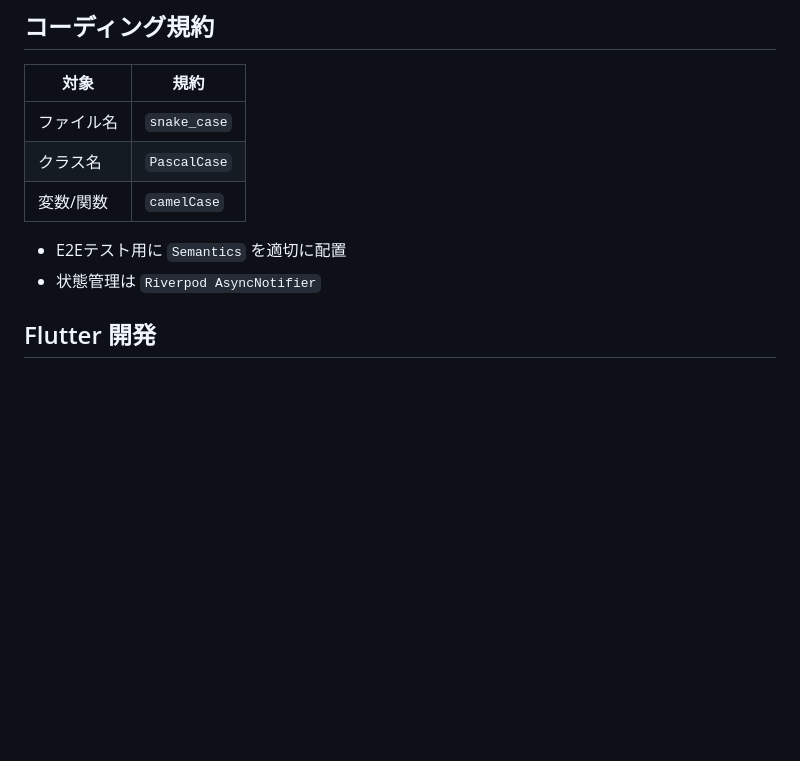
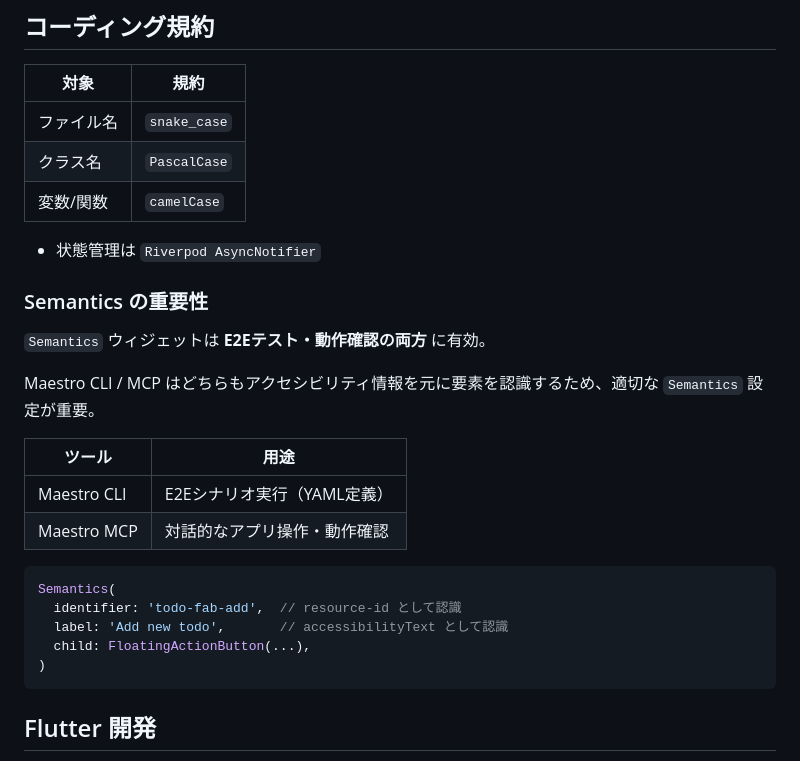
Before and after one commit to K9i-0/flutter_e2e_investigation, a Markdown page: CLAUDE.md, the part around the change. Rendered like a GitHub page; blank space fills up the shorter version.

Commit message:
docs(CLAUDE.md): clarify Semantics usage for E2E and manual testing
🤖 Generated with [Claude Code](https://claude.com/claude-code)

Co-Authored-By: Claude Opus 4.5 <noreply@anthropic.com>

````diff
--- a/CLAUDE.md
+++ b/CLAUDE.md
@@ -119,8 +119,26 @@ Plan Mode → 実装 → 動作確認 → セルフレビュー → Git操作
 | クラス名 | `PascalCase` |
 | 変数/関数 | `camelCase` |
 
-- E2Eテスト用に `Semantics` を適切に配置
 - 状態管理は `Riverpod AsyncNotifier`
+
+### Semantics の重要性
+
+`Semantics` ウィジェットは **E2Eテスト・動作確認の両方** に有効。
+
+Maestro CLI / MCP はどちらもアクセシビリティ情報を元に要素を認識するため、適切な `Semantics` 設定が重要。
+
+| ツール | 用途 |
+|--------|------|
+| Maestro CLI | E2Eシナリオ実行（YAML定義） |
+| Maestro MCP | 対話的なアプリ操作・動作確認 |
+
+```dart
+Semantics(
+  identifier: 'todo-fab-add',  // resource-id として認識
+  label: 'Add new todo',       // accessibilityText として認識
+  child: FloatingActionButton(...),
+)
+```
 
 ## Flutter 開発
 
````
